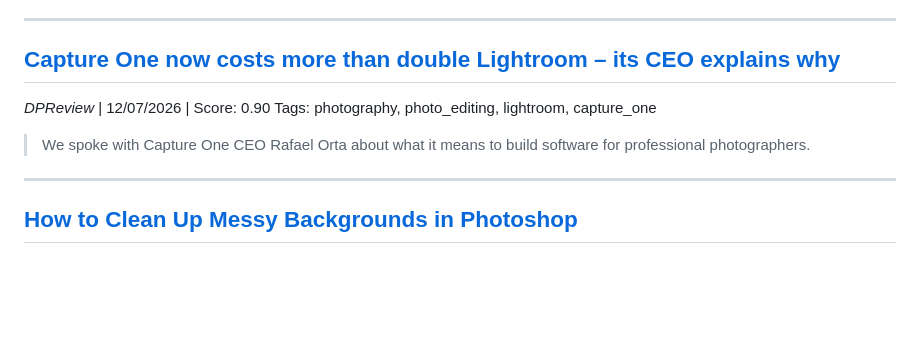
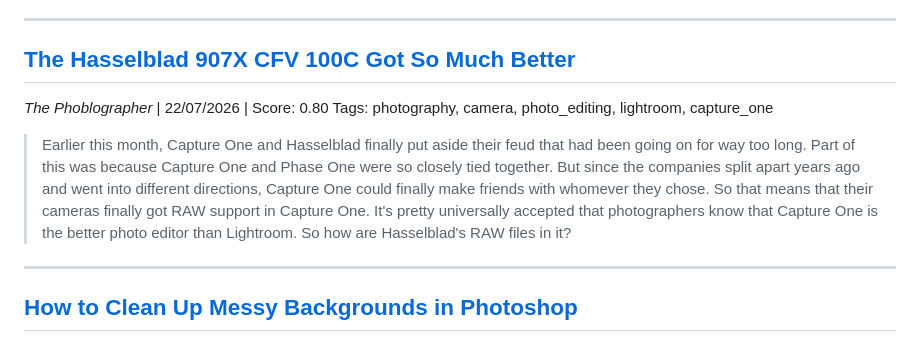
Before and after one commit to koltregaskes/kol-tregaskes-photography, a Markdown page: news-digests/digest-2026-07-22.md, the part around one of its changes. Rendered like a GitHub page; blank space fills up the shorter version.

Commit message:
chore: refresh photography digests (2026-07-22)

```diff
--- a/news-digests/digest-2026-07-22.md
+++ b/news-digests/digest-2026-07-22.md
@@ -3,11 +3,11 @@
 
 ---
 
-## [Capture One now costs more than double Lightroom – its CEO explains why](https://www.dpreview.com/interviews/capture-one-now-costs-more-than-double-lightroom-heres-why/)
-*DPReview* | 12/07/2026 | Score: 0.90
-Tags: photography, photo_editing, lightroom, capture_one
+## [The Hasselblad 907X CFV 100C Got So Much Better](https://www.thephoblographer.com/2026/07/22/hasselblad-907x-cfv-100c-review-update/)
+*The Phoblographer* | 22/07/2026 | Score: 0.80
+Tags: photography, camera, photo_editing, lightroom, capture_one
 
-> We spoke with Capture One CEO Rafael Orta about what it means to build software for professional photographers.
+> Earlier this month, Capture One and Hasselblad finally put aside their feud that had been going on for way too long. Part of this was because Capture One and Phase One were so closely tied together. But since the companies split apart years ago and went into different directions, Capture One could finally make friends with whomever they chose. So that means that their cameras finally got RAW support in Capture One. It's pretty universally accepted that photographers know that Capture One is the better photo editor than Lightroom. So how are Hasselblad's RAW files in it?
 
 ---
 
```
Also changed, not shown: other parts of news-digests/digest-2026-07-22.md (+30 -30 lines).
